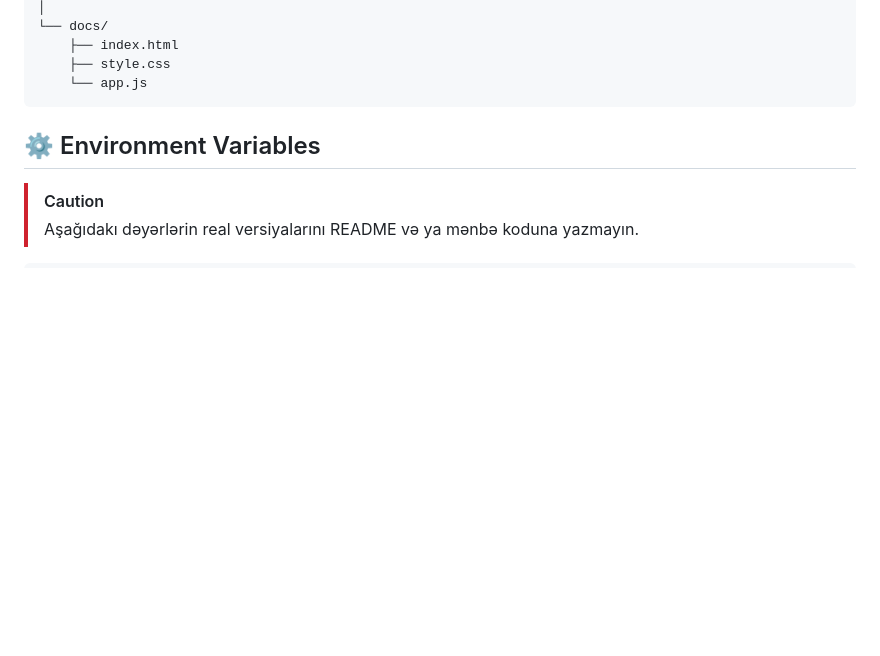
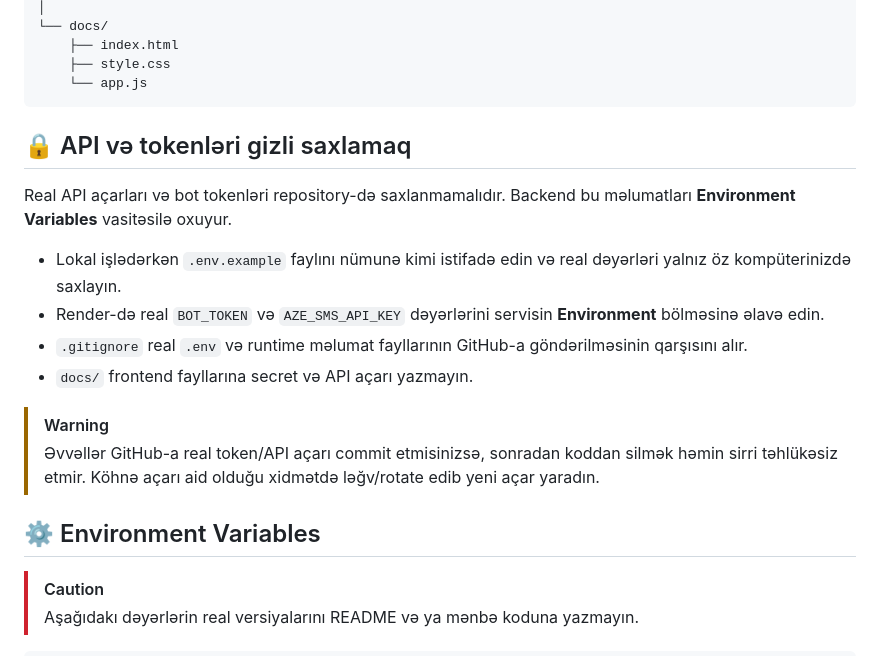
Before and after one commit to feridceferli/ivasmss, a Markdown page: README.md, the part around the change. GitHub-like rendering; blank space fills up the shorter version.

Commit message:
Explain secure secret configuration

````diff
--- a/README.md
+++ b/README.md
@@ -91,6 +91,18 @@ ivasmss/
     ├── style.css
     └── app.js
 ```
+
+## 🔒 API və tokenləri gizli saxlamaq
+
+Real API açarları və bot tokenləri repository-də saxlanmamalıdır. Backend bu məlumatları **Environment Variables** vasitəsilə oxuyur.
+
+- Lokal işlədərkən `.env.example` faylını nümunə kimi istifadə edin və real dəyərləri yalnız öz kompüterinizdə saxlayın.
+- Render-də real `BOT_TOKEN` və `AZE_SMS_API_KEY` dəyərlərini servisin **Environment** bölməsinə əlavə edin.
+- `.gitignore` real `.env` və runtime məlumat fayllarının GitHub-a göndərilməsinin qarşısını alır.
+- `docs/` frontend fayllarına secret və API açarı yazmayın.
+
+> [!WARNING]
+> Əvvəllər GitHub-a real token/API açarı commit etmisinizsə, sonradan koddan silmək həmin sirri təhlükəsiz etmir. Köhnə açarı aid olduğu xidmətdə ləğv/rotate edib yeni açar yaradın.
 
 ## ⚙️ Environment Variables
 
````
